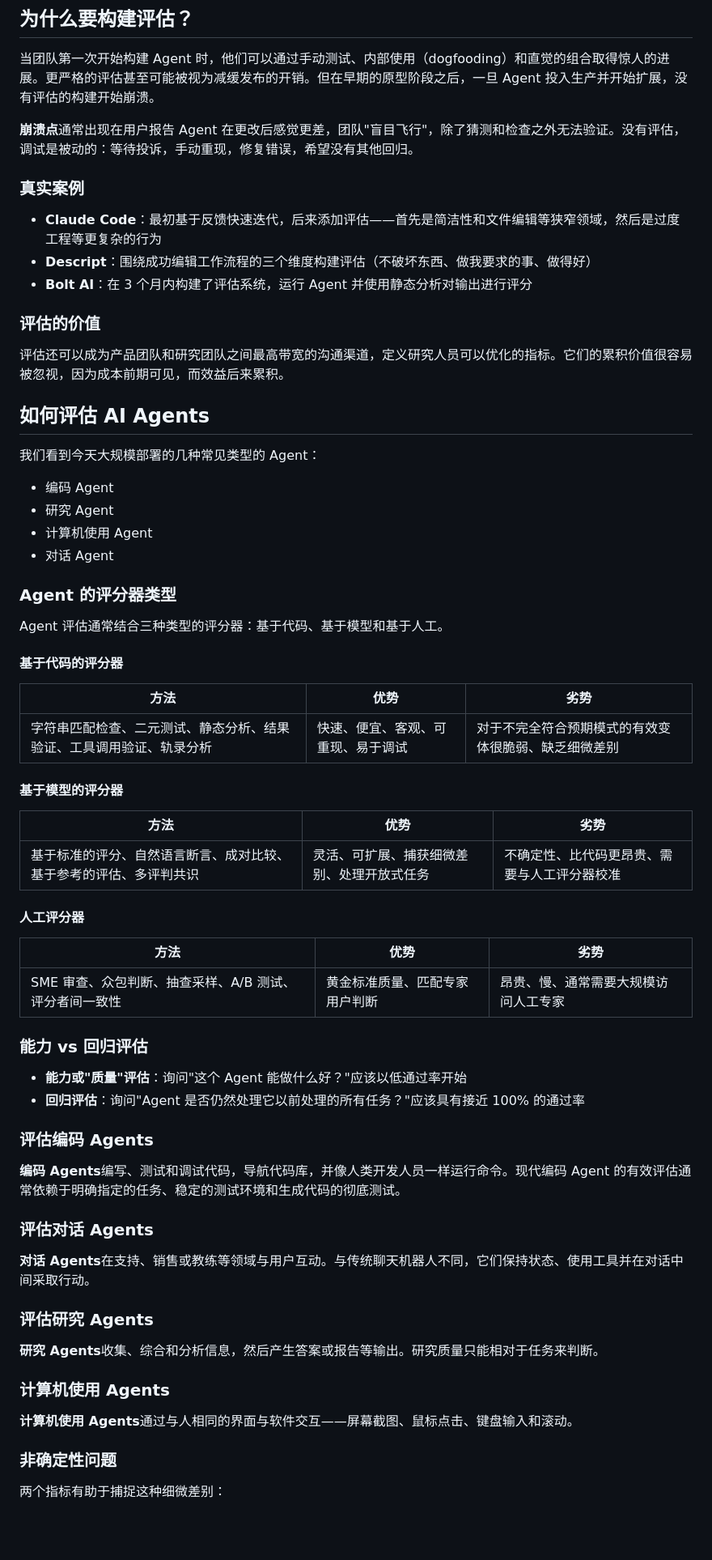
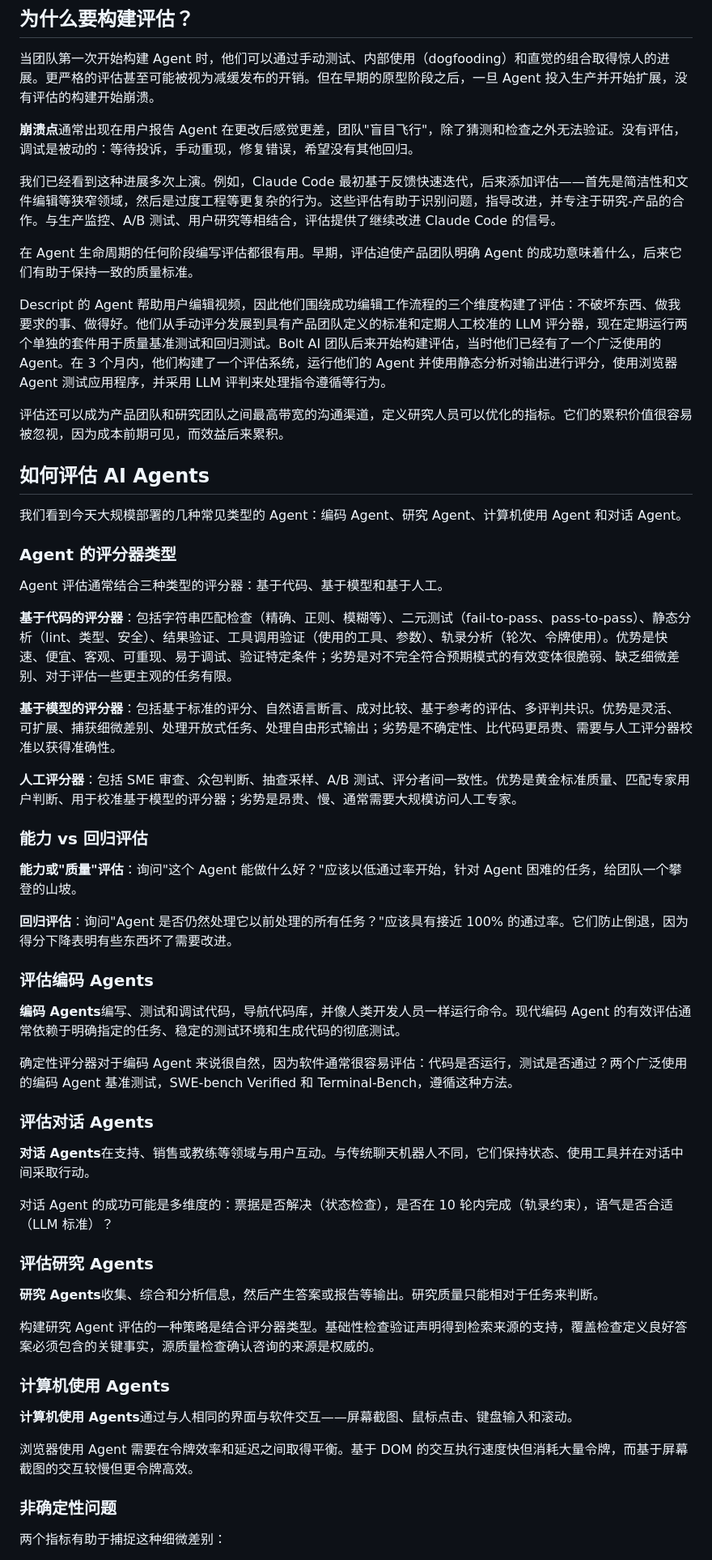
Before and after one commit to shoa-lin/shoa-site, a Markdown page: blogs/demystifying-evals-for-ai-agents.md, the part around one of its changes. Shown at 81% size. Drawn GitHub-style; blank space fills up the shorter version.

Commit message:
Rewrite article to match original format (no tables, use paragraph format)

```diff
--- a/blogs/demystifying-evals-for-ai-agents.md
+++ b/blogs/demystifying-evals-for-ai-agents.md
@@ -182,79 +119,57 @@ tags: ["AI", "Agent", "Evaluation", "Anthropic", "LLM"]
 
 **崩溃点**通常出现在用户报告 Agent 在更改后感觉更差，团队"盲目飞行"，除了猜测和检查之外无法验证。没有评估，调试是被动的：等待投诉，手动重现，修复错误，希望没有其他回归。
 
-### 真实案例
+我们已经看到这种进展多次上演。例如，Claude Code 最初基于反馈快速迭代，后来添加评估——首先是简洁性和文件编辑等狭窄领域，然后是过度工程等更复杂的行为。这些评估有助于识别问题，指导改进，并专注于研究-产品的合作。与生产监控、A/B 测试、用户研究等相结合，评估提供了继续改进 Claude Code 的信号。
 
-- **Claude Code**：最初基于反馈快速迭代，后来添加评估——首先是简洁性和文件编辑等狭窄领域，然后是过度工程等更复杂的行为
-- **Descript**：围绕成功编辑工作流程的三个维度构建评估（不破坏东西、做我要求的事、做得好）
-- **Bolt AI**：在 3 个月内构建了评估系统，运行 Agent 并使用静态分析对输出进行评分
+在 Agent 生命周期的任何阶段编写评估都很有用。早期，评估迫使产品团队明确 Agent 的成功意味着什么，后来它们有助于保持一致的质量标准。
 
-### 评估的价值
+Descript 的 Agent 帮助用户编辑视频，因此他们围绕成功编辑工作流程的三个维度构建了评估：不破坏东西、做我要求的事、做得好。他们从手动评分发展到具有产品团队定义的标准和定期人工校准的 LLM 评分器，现在定期运行两个单独的套件用于质量基准测试和回归测试。Bolt AI 团队后来开始构建评估，当时他们已经有了一个广泛使用的 Agent。在 3 个月内，他们构建了一个评估系统，运行他们的 Agent 并使用静态分析对输出进行评分，使用浏览器 Agent 测试应用程序，并采用 LLM 评判来处理指令遵循等行为。
 
 评估还可以成为产品团队和研究团队之间最高带宽的沟通渠道，定义研究人员可以优化的指标。它们的累积价值很容易被忽视，因为成本前期可见，而效益后来累积。
 
 ## 如何评估 AI Agents
 
-我们看到今天大规模部署的几种常见类型的 Agent：
-
-- 编码 Agent
-- 研究 Agent
-- 计算机使用 Agent
-- 对话 Agent
+我们看到今天大规模部署的几种常见类型的 Agent：编码 Agent、研究 Agent、计算机使用 Agent 和对话 Agent。
 
 ### Agent 的评分器类型
 
 Agent 评估通常结合三种类型的评分器：基于代码、基于模型和基于人工。
 
-#### 基于代码的评分器
+**基于代码的评分器**：包括字符串匹配检查（精确、正则、模糊等）、二元测试（fail-to-pass、pass-to-pass）、静态分析（lint、类型、安全）、结果验证、工具调用验证（使用的工具、参数）、轨录分析（轮次、令牌使用）。优势是快速、便宜、客观、可重现、易于调试、验证特定条件；劣势是对不完全符合预期模式的有效变体很脆弱、缺乏细微差别、对于评估一些更主观的任务有限。
 
-<div class="table-wrapper">
+**基于模型的评分器**：包括基于标准的评分、自然语言断言、成对比较、基于参考的评估、多评判共识。优势是灵活、可扩展、捕获细微差别、处理开放式任务、处理自由形式输出；劣势是不确定性、比代码更昂贵、需要与人工评分器校准以获得准确性。
 
-| **方法** | **优势** | **劣势** |
-| --- | --- | --- |
-| 字符串匹配检查、二元测试、静态分析、结果验证、工具调用验证、轨录分析 | 快速、便宜、客观、可重现、易于调试 | 对于不完全符合预期模式的有效变体很脆弱、缺乏细微差别 |
-
-</div>
-
-#### 基于模型的评分器
-
-<div class="table-wrapper">
-
-| **方法** | **优势** | **劣势** |
-| --- | --- | --- |
-| 基于标准的评分、自然语言断言、成对比较、基于参考的评估、多评判共识 | 灵活、可扩展、捕获细微差别、处理开放式任务 | 不确定性、比代码更昂贵、需要与人工评分器校准 |
-
-</div>
-
-#### 人工评分器
-
-<div class="table-wrapper">
-
-| **方法** | **优势** | **劣势** |
-| --- | --- | --- |
-| SME 审查、众包判断、抽查采样、A/B 测试、评分者间一致性 | 黄金标准质量、匹配专家用户判断 | 昂贵、慢、通常需要大规模访问人工专家 |
-
-</div>
+**人工评分器**：包括 SME 审查、众包判断、抽查采样、A/B 测试、评分者间一致性。优势是黄金标准质量、匹配专家用户判断、用于校准基于模型的评分器；劣势是昂贵、慢、通常需要大规模访问人工专家。
 
 ### 能力 vs 回归评估
 
-- **能力或"质量"评估**：询问"这个 Agent 能做什么好？"应该以低通过率开始
-- **回归评估**：询问"Agent 是否仍然处理它以前处理的所有任务？"应该具有接近 100% 的通过率
+**能力或"质量"评估**：询问"这个 Agent 能做什么好？"应该以低通过率开始，针对 Agent 困难的任务，给团队一个攀登的山坡。
+
+**回归评估**：询问"Agent 是否仍然处理它以前处理的所有任务？"应该具有接近 100% 的通过率。它们防止倒退，因为得分下降表明有些东西坏了需要改进。
 
 ### 评估编码 Agents
 
 **编码 Agents**编写、测试和调试代码，导航代码库，并像人类开发人员一样运行命令。现代编码 Agent 的有效评估通常依赖于明确指定的任务、稳定的测试环境和生成代码的彻底测试。
 
+确定性评分器对于编码 Agent 来说很自然，因为软件通常很容易评估：代码是否运行，测试是否通过？两个广泛使用的编码 Agent 基准测试，SWE-bench Verified 和 Terminal-Bench，遵循这种方法。
+
 ### 评估对话 Agents
 
 **对话 Agents**在支持、销售或教练等领域与用户互动。与传统聊天机器人不同，它们保持状态、使用工具并在对话中间采取行动。
+
+对话 Agent 的成功可能是多维度的：票据是否解决（状态检查），是否在 10 轮内完成（轨录约束），语气是否合适（LLM 标准）？
 
 ### 评估研究 Agents
 
 **研究 Agents**收集、综合和分析信息，然后产生答案或报告等输出。研究质量只能相对于任务来判断。
 
+构建研究 Agent 评估的一种策略是结合评分器类型。基础性检查验证声明得到检索来源的支持，覆盖检查定义良好答案必须包含的关键事实，源质量检查确认咨询的来源是权威的。
+
 ### 计算机使用 Agents
 
 **计算机使用 Agents**通过与人相同的界面与软件交互——屏幕截图、鼠标点击、键盘输入和滚动。
+
+浏览器使用 Agent 需要在令牌效率和延迟之间取得平衡。基于 DOM 的交互执行速度快但消耗大量令牌，而基于屏幕截图的交互较慢但更令牌高效。
 
 ### 非确定性问题
 
```
Also changed, not shown: other parts of blogs/demystifying-evals-for-ai-agents.md (+13 -96 lines).
